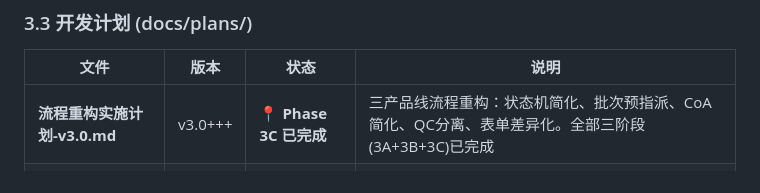
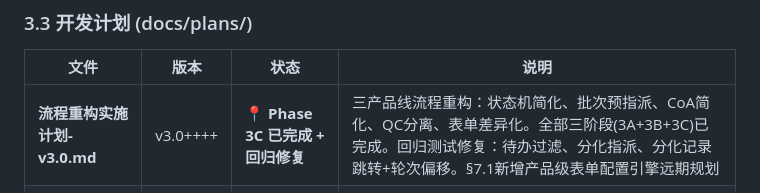
Before and after one commit to startnow-j/iPSC-flow, a Markdown page: PROJECT_DOCS.md, the part around one of its changes. GitHub-like rendering.

Commit message:
docs: update PROJECT_DOCS.md — v3.0++++ status, 2026-07-16

```diff
--- a/PROJECT_DOCS.md
+++ b/PROJECT_DOCS.md
@@ -108,7 +108,7 @@ iPSC-flow/
 
 | 文件 | 版本 | 状态 | 说明 |
 |------|------|------|------|
-| **流程重构实施计划-v3.0.md** | v3.0+++ | 📍 **Phase 3C 已完成** | 三产品线流程重构：状态机简化、批次预指派、CoA简化、QC分离、表单差异化。全部三阶段(3A+3B+3C)已完成 |
+| **流程重构实施计划-v3.0.md** | v3.0++++ | 📍 **Phase 3C 已完成 + 回归修复** | 三产品线流程重构：状态机简化、批次预指派、CoA简化、QC分离、表单差异化。全部三阶段(3A+3B+3C)已完成。回归测试修复：待办过滤、分化指派、分化记录跳转+轮次偏移。§7.1新增产品级表单配置引擎远期规划 |
 | 多产品线扩展计划-v1.0.md | v2.2 | ⚠️ 部分替代 | §2.6 权限体系 + §2.7 导航架构仍有效；§2.3/§2.8/Phase2-3 被 v3.0 替代 |
 | 开发计划-融合版-v1.0.docx | v1.0 | ✅ MVP已完成 | 原4阶段18周融合版开发计划（MVP阶段已完成） |
 
```
Also changed, not shown: other parts of PROJECT_DOCS.md (+1 -1 lines).
